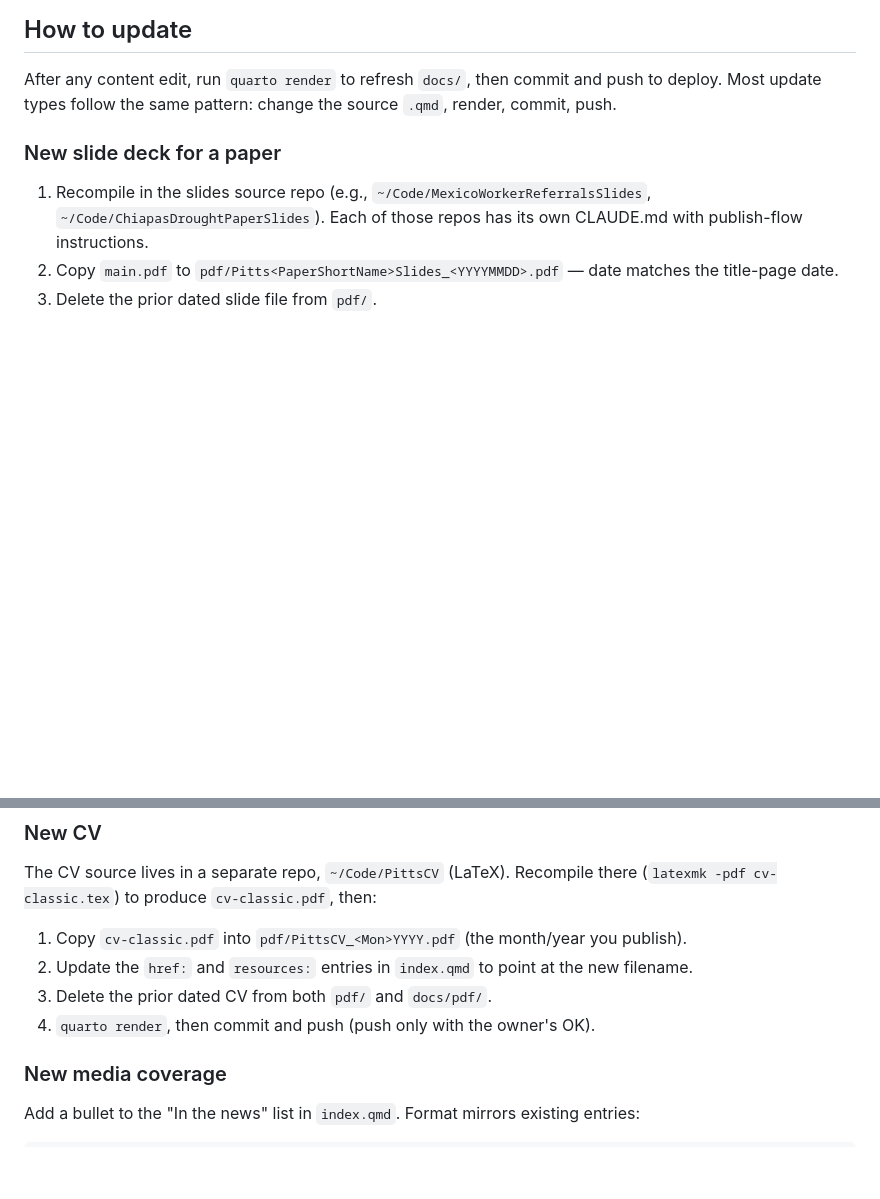
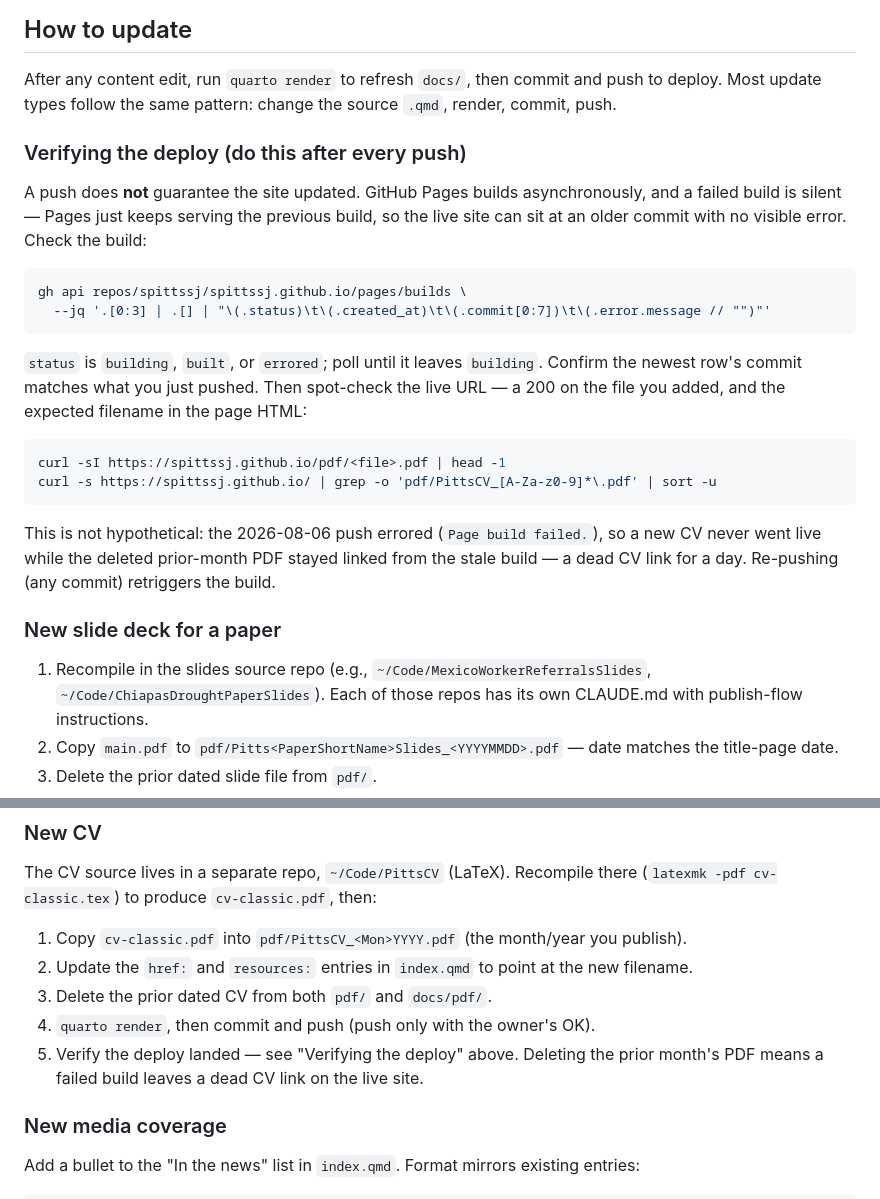
Before and after one commit to spittssj/spittssj.github.io, a Markdown page: CLAUDE.md, 2 parts joined by grey strips. Drawn GitHub-style; blank space fills up the shorter version.

Commit message:
CLAUDE.md: document how to verify a Pages deploy
A failed Pages build is silent — the site keeps serving the previous
build. The 2026-08-06 push errored and left a dead CV link for a day.
Records the gh api build check, the live-URL spot checks, and adds a
verification step to the New CV flow.

Co-Authored-By: Claude Opus 5 (1M context) <noreply@anthropic.com>

````diff
--- a/CLAUDE.md
+++ b/CLAUDE.md
@@ -28,6 +28,30 @@ Stephen Pitts SJ's personal academic website, built with [Quarto](https://quarto
 ## How to update
 
 After any content edit, run `quarto render` to refresh `docs/`, then commit and push to deploy. Most update types follow the same pattern: change the source `.qmd`, render, commit, push.
+
+### Verifying the deploy (do this after every push)
+
+A push does **not** guarantee the site updated. GitHub Pages builds asynchronously,
+and a failed build is silent — Pages just keeps serving the previous build, so the
+live site can sit at an older commit with no visible error. Check the build:
+
+```sh
+gh api repos/spittssj/spittssj.github.io/pages/builds \
+  --jq '.[0:3] | .[] | "\(.status)\t\(.created_at)\t\(.commit[0:7])\t\(.error.message // "")"'
+```
+
+`status` is `building`, `built`, or `errored`; poll until it leaves `building`.
+Confirm the newest row's commit matches what you just pushed. Then spot-check the
+live URL — a 200 on the file you added, and the expected filename in the page HTML:
+
+```sh
+curl -sI https://spittssj.github.io/pdf/<file>.pdf | head -1
+curl -s https://spittssj.github.io/ | grep -o 'pdf/PittsCV_[A-Za-z0-9]*\.pdf' | sort -u
+```
+
+This is not hypothetical: the 2026-08-06 push errored (`Page build failed.`), so a
+new CV never went live while the deleted prior-month PDF stayed linked from the
+stale build — a dead CV link for a day. Re-pushing (any commit) retriggers the build.
 
 ### New slide deck for a paper
 
@@ -67,6 +91,8 @@ there (`latexmk -pdf cv-classic.tex`) to produce `cv-classic.pdf`, then:
 2. Update the `href:` and `resources:` entries in `index.qmd` to point at the new filename.
 3. Delete the prior dated CV from both `pdf/` and `docs/pdf/`.
 4. `quarto render`, then commit and push (push only with the owner's OK).
+5. Verify the deploy landed — see "Verifying the deploy" above. Deleting the prior
+   month's PDF means a failed build leaves a dead CV link on the live site.
 
 ### New media coverage
 
````
